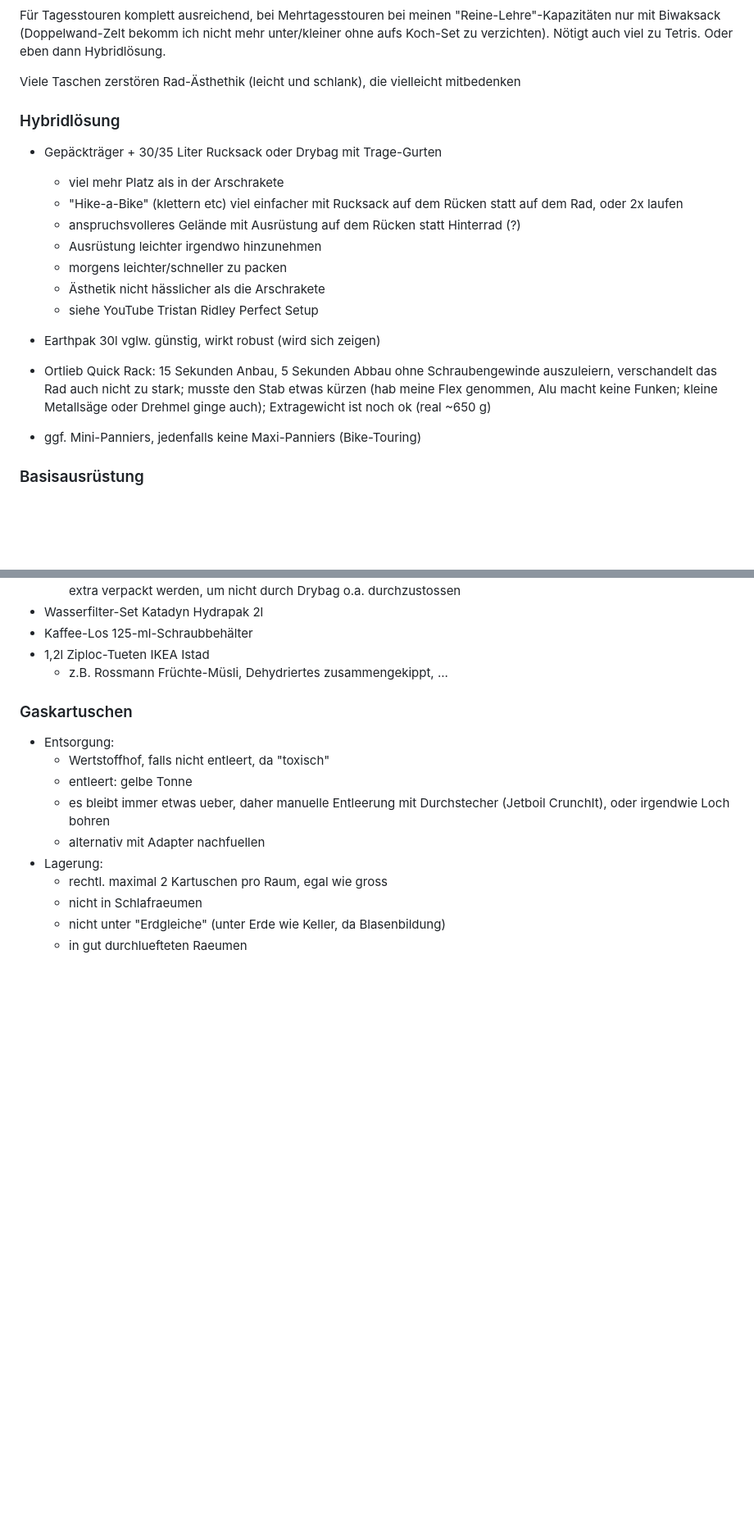
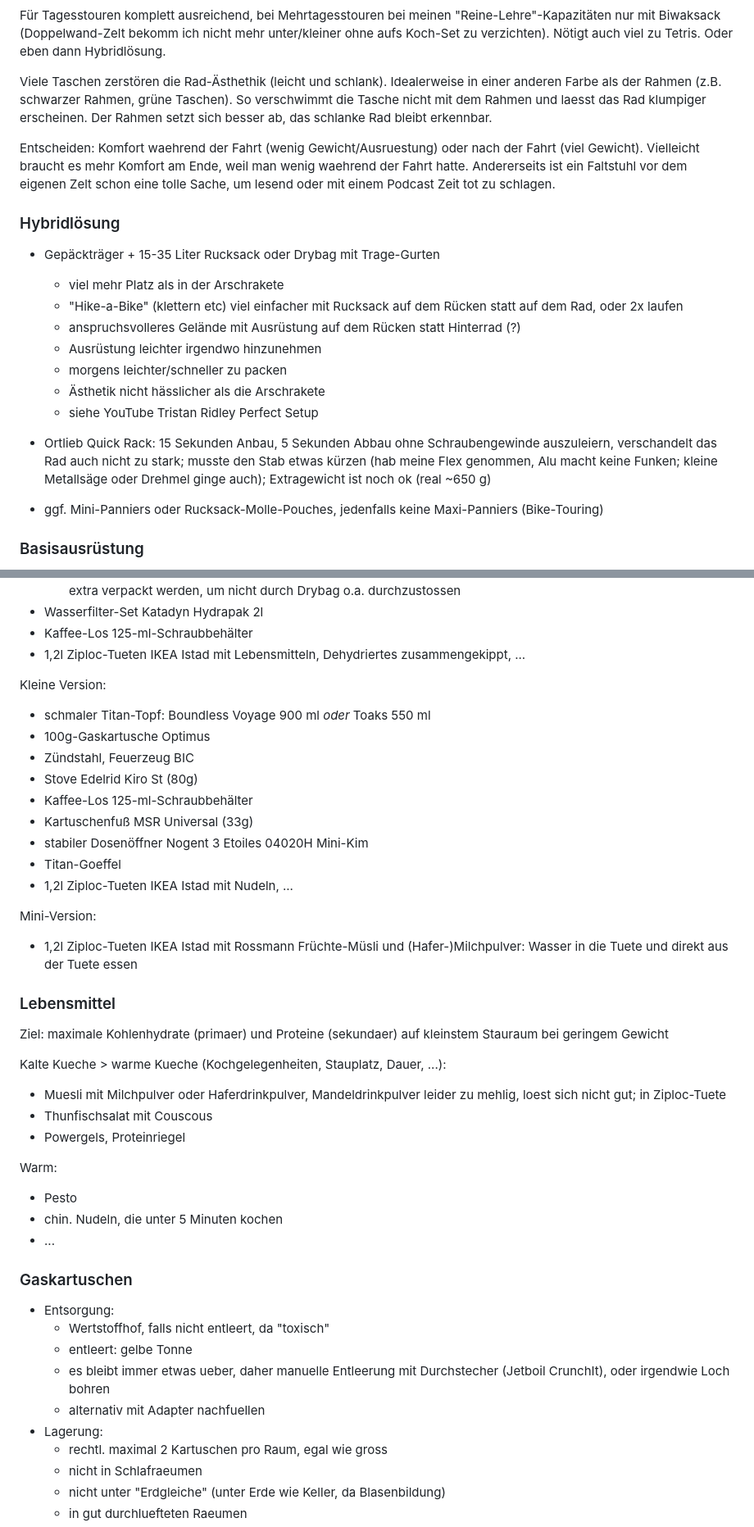
Before and after one commit to andre-st/andre-st.github.io, a Markdown page: BICYCLE.md, 2 parts joined by grey strips. Shown: that part at 82% size. GitHub-like rendering; blank space fills up the shorter version.

```diff
--- a/BICYCLE.md
+++ b/BICYCLE.md
@@ -576,14 +608,20 @@ bei Mehrtagesstouren bei meinen "Reine-Lehre"-Kapazitäten nur mit Biwaksack
 Nötigt auch viel zu Tetris.
 Oder eben dann Hybridlösung.
 
-Viele Taschen zerstören Rad-Ästhethik (leicht und schlank),
-die vielleicht mitbedenken
+Viele Taschen zerstören die Rad-Ästhethik (leicht und schlank).
+Idealerweise in einer anderen Farbe als der Rahmen (z.B. schwarzer Rahmen, grüne Taschen).
+So verschwimmt die Tasche nicht mit dem Rahmen und laesst das Rad klumpiger erscheinen.
+Der Rahmen setzt sich besser ab, das schlanke Rad bleibt erkennbar.
+
+Entscheiden: Komfort waehrend der Fahrt (wenig Gewicht/Ausruestung) oder nach der Fahrt (viel Gewicht).
+Vielleicht braucht es mehr Komfort am Ende, weil man wenig waehrend der Fahrt hatte.
+Andererseits ist ein Faltstuhl vor dem eigenen Zelt schon eine tolle Sache, um lesend oder mit einem Podcast Zeit tot zu schlagen.
 
 
 
 ### Hybridlösung
 
-- Gepäckträger + 30/35 Liter Rucksack oder Drybag mit Trage-Gurten
+- Gepäckträger + 15-35 Liter Rucksack oder Drybag mit Trage-Gurten
 	- viel mehr Platz als in der Arschrakete
 	- "Hike-a-Bike" (klettern etc) viel einfacher mit Rucksack auf dem Rücken
 		statt auf dem Rad, oder 2x laufen
@@ -593,12 +631,11 @@ die vielleicht mitbedenken
 	- Ästhetik nicht hässlicher als die Arschrakete
 	- siehe YouTube Tristan Ridley Perfect Setup
 
-- Earthpak 30l vglw. günstig, wirkt robust (wird sich zeigen)
 - Ortlieb Quick Rack: 15 Sekunden Anbau, 5 Sekunden Abbau ohne Schraubengewinde auszuleiern,
   verschandelt das Rad auch nicht zu stark; musste den Stab etwas kürzen (hab meine Flex genommen,
   Alu macht keine Funken; kleine Metallsäge oder Drehmel ginge auch);
   Extragewicht ist noch ok (real ~650 g)
-- ggf. Mini-Panniers, jedenfalls keine Maxi-Panniers (Bike-Touring)
+- ggf. Mini-Panniers oder Rucksack-Molle-Pouches, jedenfalls keine Maxi-Panniers (Bike-Touring)
 
 
 
@@ -737,8 +780,43 @@ Gutes Setup auf YT:
 	  um nicht durch Drybag o.a. durchzustossen
 - Wasserfilter-Set Katadyn Hydrapak 2l
 - Kaffee-Los 125-ml-Schraubbehälter
-- 1,2l Ziploc-Tueten IKEA Istad
-	- z.B. Rossmann Früchte-Müsli, Dehydriertes zusammengekippt, ...
+- 1,2l Ziploc-Tueten IKEA Istad mit Lebensmitteln, Dehydriertes zusammengekippt, ...
+
+
+Kleine Version:
+
+- schmaler Titan-Topf:  Boundless Voyage 900 ml _oder_ Toaks 550 ml
+- 100g-Gaskartusche Optimus
+- Zündstahl, Feuerzeug BIC
+- Stove Edelrid Kiro St (80g)
+- Kaffee-Los 125-ml-Schraubbehälter
+- Kartuschenfuß MSR Universal (33g)
+- stabiler Dosenöffner Nogent 3 Etoiles 04020H Mini-Kim
+- Titan-Goeffel
+- 1,2l Ziploc-Tueten IKEA Istad mit Nudeln, ...
+
+
+Mini-Version:
+
+- 1,2l Ziploc-Tueten IKEA Istad mit Rossmann Früchte-Müsli und (Hafer-)Milchpulver:
+	Wasser in die Tuete und direkt aus der Tuete essen
+
+
+
+### Lebensmittel
+
+Ziel: maximale Kohlenhydrate (primaer) und Proteine (sekundaer) auf kleinstem Stauraum bei geringem Gewicht
+
+
+Kalte Kueche &gt; warme Kueche (Kochgelegenheiten, Stauplatz, Dauer, ...):
+- Muesli mit Milchpulver oder Haferdrinkpulver, Mandeldrinkpulver leider zu mehlig, loest sich nicht gut; in Ziploc-Tuete
+- Thunfischsalat mit Couscous
+- Powergels, Proteinriegel
+
+Warm:
+- Pesto
+- chin. Nudeln, die unter 5 Minuten kochen
+- ...
 
 
 
```
Also changed, not shown: other parts of BICYCLE.md (+60 -3 lines), BICYCLE-sti.jpg (added), BICYCLE-truing.jpg (added), BICYCLE-wheel.jpg (added).
